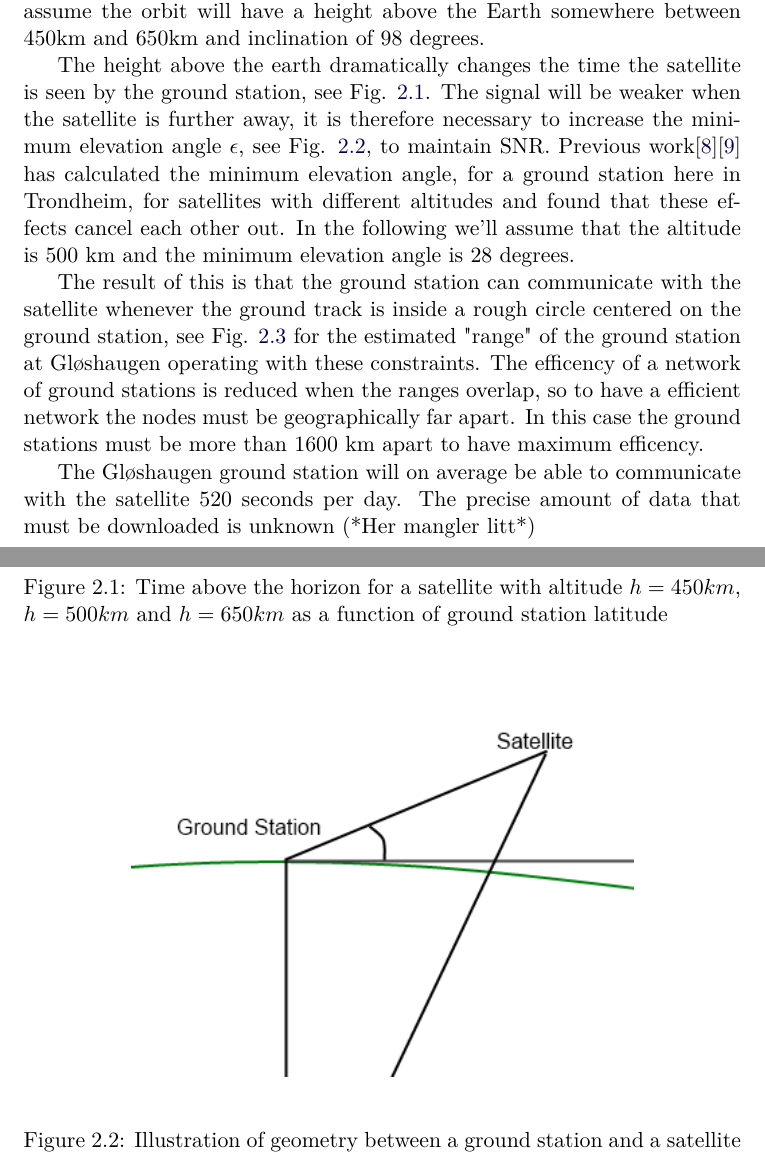
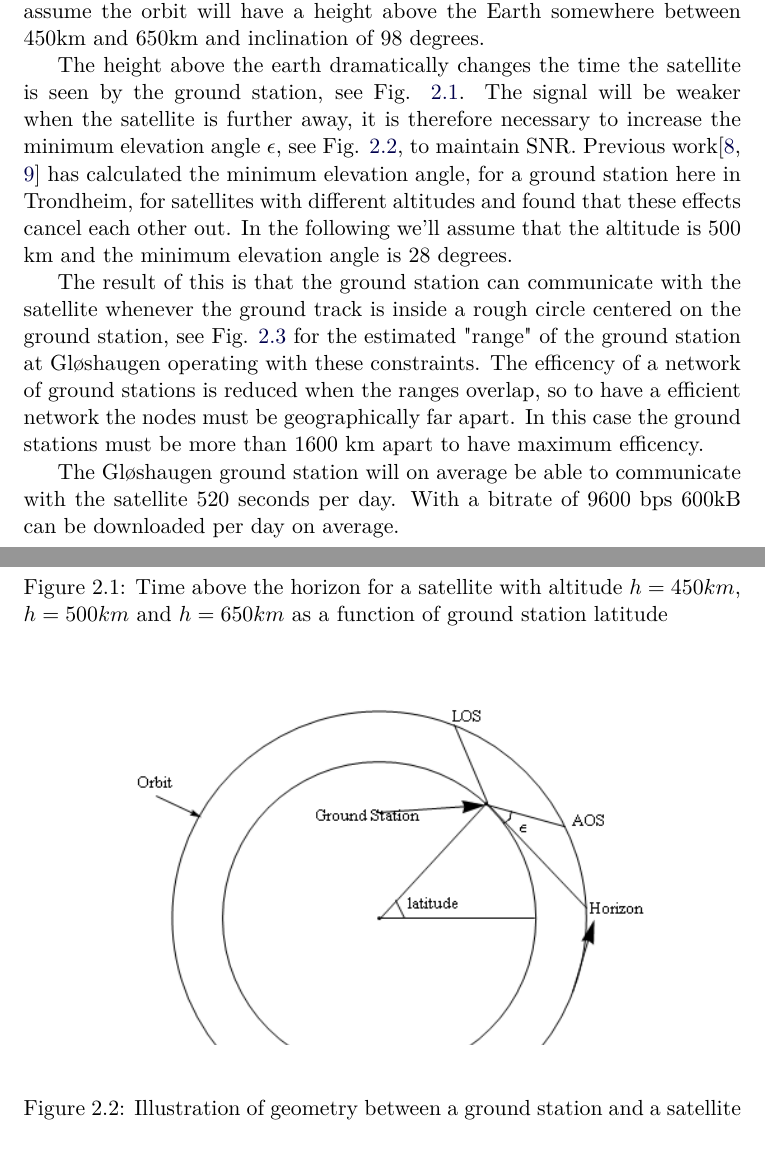
Before and after one commit to Ekerholten/EIT-Gruppe-Blue-Box, a LaTeX thesis (Rapport/report_main.tex, which reads Rapport/Theory/satellite_communication.tex): two parts of pages 8 and 9 of 19, joined at a grey line, cut so that both start at the same text. Compiled offline with pdfLaTeX.

Commit message:
Bedre bilder

```diff
--- a/Rapport/Theory/satellite_communication.tex
+++ b/Rapport/Theory/satellite_communication.tex
@@ -10,7 +10,7 @@
 
 \begin{figure}
   \begin{center}
-    \includegraphics[width=0.7\textwidth]{Figures/groundstation_satelitte_geometry}
+    \includegraphics[trim = 5mm 30mm 5mm 0mm, clip, width=0.8\textwidth]{Figures/groundstation_satellite_geometry}
   \end{center}
   \caption[Ground station satellite geometry]{Illustration of geometry between a ground station and a satellite}
   \label{fig:ground_station_satellite_geometry}
@@ -18,7 +18,7 @@
 
 Since we don't know when the satellite will be launched we don't know the exact orbit. The project manager, Roger Birkeland, told us that we can assume the orbit will  have a height above the Earth somewhere between 450km and 650km and inclination of 98 degrees.
 
-The height above the earth dramatically changes the time the satellite is seen by the ground station, see Fig. \ref{fig:access_horizon}. The signal will be weaker when the satellite is further away, it is therefore necessary to increase the minimum elevation angle $\epsilon$, see Fig. \ref{fig:ground_station_satellite_geometry}, to maintain SNR.  Previous work\cite{antennemaster}\cite{bildemaster} has calculated the minimum elevation angle, for a ground station here in Trondheim, for satellites with different altitudes and found that these effects cancel each other out. In the following we'll assume that the altitude is 500 km and the minimum elevation angle is 28 degrees.
+The height above the earth dramatically changes the time the satellite is seen by the ground station, see Fig. \ref{fig:access_horizon}. The signal will be weaker when the satellite is further away, it is therefore necessary to increase the minimum elevation angle $\epsilon$, see Fig. \ref{fig:ground_station_satellite_geometry}, to maintain SNR.  Previous work\cite{antennemaster,bildemaster} has calculated the minimum elevation angle, for a ground station here in Trondheim, for satellites with different altitudes and found that these effects cancel each other out. In the following we'll assume that the altitude is 500 km and the minimum elevation angle is 28 degrees.
 
 \begin{figure}
   \begin{center}
@@ -30,7 +30,7 @@ The height above the earth dramatically changes the time the satellite is seen b
 
 The result of this is that the ground station can communicate with the satellite whenever the ground track is inside a rough circle centered on the ground station, see Fig. \ref{fig:ntnu_range} for the estimated "range" of the ground station at Gløshaugen operating with these constraints. The efficency of a network of ground stations is reduced when the ranges overlap, so to have a efficient network the nodes must be geographically far apart. In this case the ground stations must be more than 1600 km apart to have maximum efficency.
 
-The Gløshaugen ground station will on average be able to communicate with the satellite 520 seconds per day. The precise amount of data that must be downloaded is unknown (*Her mangler litt*)
+The Gløshaugen ground station will on average be able to communicate with the satellite 520 seconds per day. With a bitrate of 9600 bps 600kB can be downloaded per day on average.
 
 \subsection{Other ground stations}
 \begin{figure}
```
Also changed, not shown: Rapport/Figures/groundstation_satelitte_geometry.png (deleted), Rapport/Figures/groundstation_satellite_geometry.eps (added), Rapport/Figures/groundstation_satellite_geometry.png (added), Rapport/Theory/satellite_communication.tex (3 more changed lines).
